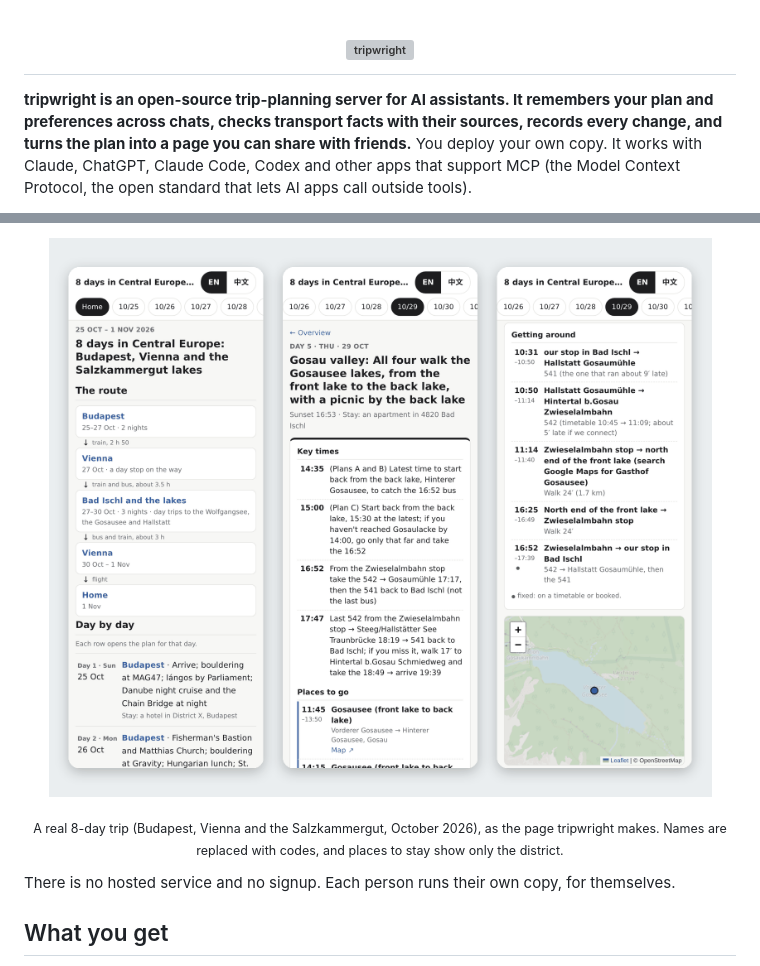
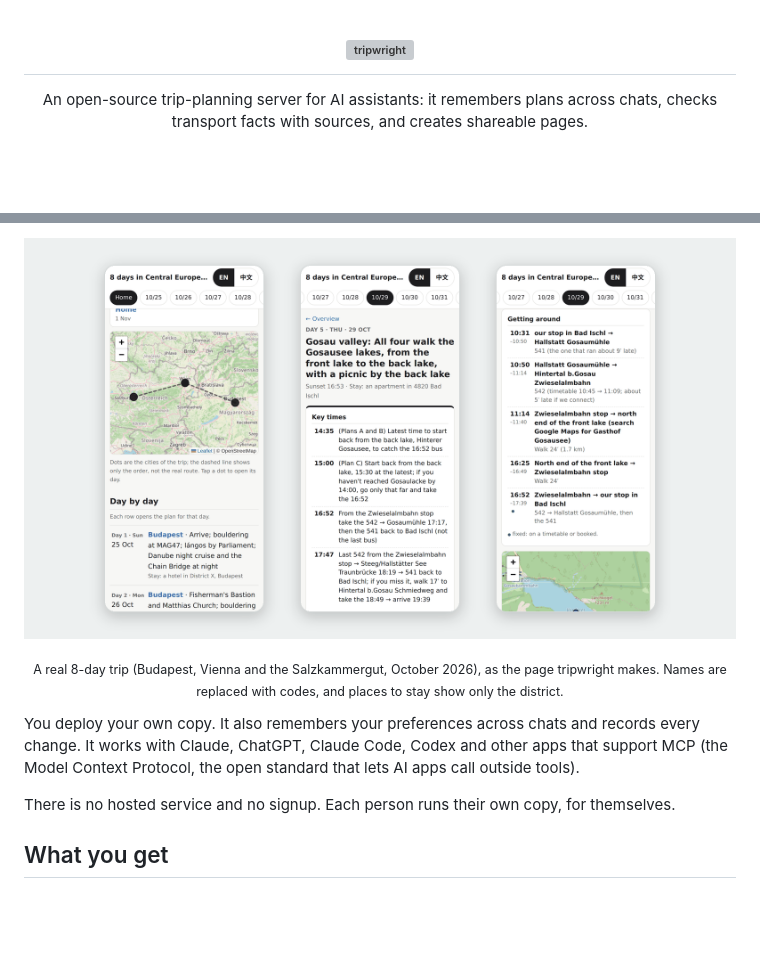
Before and after one commit to zlxdengtianhei/tripwright, a Markdown page: README.md, 2 parts joined by grey strips. Rendered like a GitHub page; pictures changed too: docs/assets/hero.png; blank space fills up the shorter version; grey boxes are pictures that could not be loaded.

Commit message:
Shorten README intros and localize hero images
Use compact 16:9 phone previews and responsive sizing so the example and language switch fit above the fold.

```diff
--- a/README.md
+++ b/README.md
@@ -1,4 +1,4 @@
 <h1 align="center"><img src="docs/assets/logo.svg" alt="tripwright" width="317" height="64"></h1>
 
-**tripwright is an open-source trip-planning server for AI assistants. It remembers your plan and preferences across chats, checks transport facts with their sources, records every change, and turns the plan into a page you can share with friends.** You deploy your own copy. It works with Claude, ChatGPT, Claude Code, Codex and other apps that support MCP (the Model Context Protocol, the open standard that lets AI apps call outside tools).
+<p align="center">An open-source trip-planning server for AI assistants: it remembers plans across chats, checks transport facts with sources, and creates shareable pages.</p>
 
@@ -6,6 +6,8 @@ English | [简体中文](README.zh-CN.md) | [Project page](https://zlxdengtianhe
 
-<p align="center"><img src="docs/assets/hero.png" alt="Three phone screens of a real 8-day trip page made by tripwright: the route and the list of days; one day's key times and places to go; the same day's transport legs with a map" width="760"></p>
+<p align="center"><img src="docs/assets/hero.png" alt="Three phone screens of a real 8-day trip page made by tripwright: the route and the list of days; one day's key times and places to go; the same day's transport legs with a map" width="100%"></p>
 <p align="center"><sub>A real 8-day trip (Budapest, Vienna and the Salzkammergut, October 2026), as the page tripwright makes. Names are replaced with codes, and places to stay show only the district.</sub></p>
+
+You deploy your own copy. It also remembers your preferences across chats and records every change. It works with Claude, ChatGPT, Claude Code, Codex and other apps that support MCP (the Model Context Protocol, the open standard that lets AI apps call outside tools).
 
 There is no hosted service and no signup. Each person runs their own copy, for themselves.
 
```
Also changed, not shown: other parts of README.md (+1 -1 lines), README.zh-CN.md (+6 -4 lines), docs/assets/hero.zh-CN.png (added), homepage/assets/hero.png, 1 other file.
